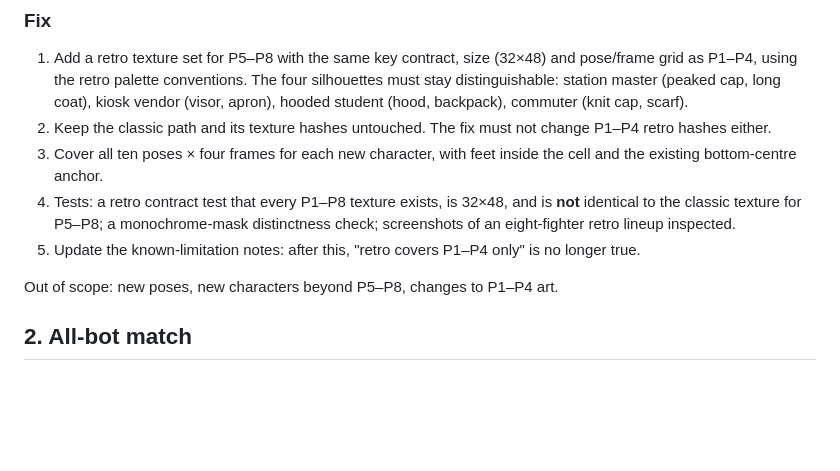
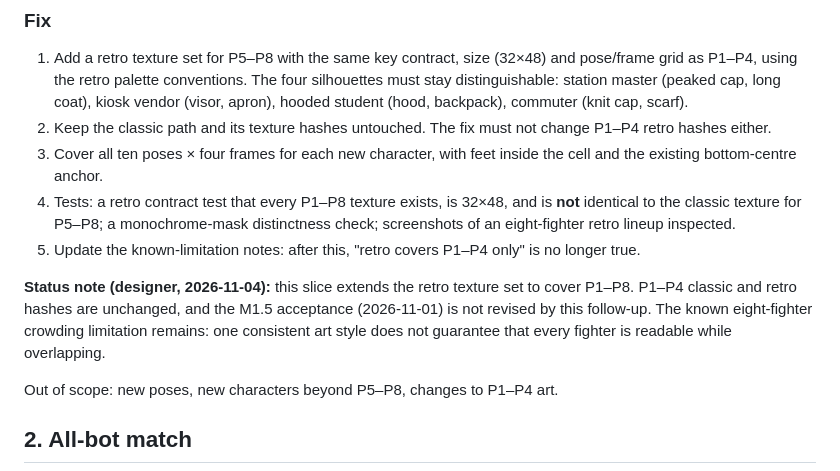
Before and after one commit to Trumppo/TurenkiFight, a Markdown page: docs/M9_BOTS_AND_RETRO.md, the part around the change. Drawn GitHub-style; blank space fills up the shorter version.

Commit message:
DESIGNER: record the retro coverage and ownership boundary

```diff
--- a/docs/M9_BOTS_AND_RETRO.md
+++ b/docs/M9_BOTS_AND_RETRO.md
@@ -27,6 +27,11 @@ That is a real inconsistency: one scene mixes two art styles. It is not a simula
 4. Tests: a retro contract test that every P1–P8 texture exists, is 32×48, and is **not** identical to the classic
    texture for P5–P8; a monochrome-mask distinctness check; screenshots of an eight-fighter retro lineup inspected.
 5. Update the known-limitation notes: after this, "retro covers P1–P4 only" is no longer true.
+
+**Status note (designer, 2026-11-04):** this slice extends the retro texture set to cover P1–P8. P1–P4 classic and
+retro hashes are unchanged, and the M1.5 acceptance (2026-11-01) is not revised by this follow-up. The known
+eight-fighter crowding limitation remains: one consistent art style does not guarantee that every fighter is
+readable while overlapping.
 
 Out of scope: new poses, new characters beyond P5–P8, changes to P1–P4 art.
 
```
